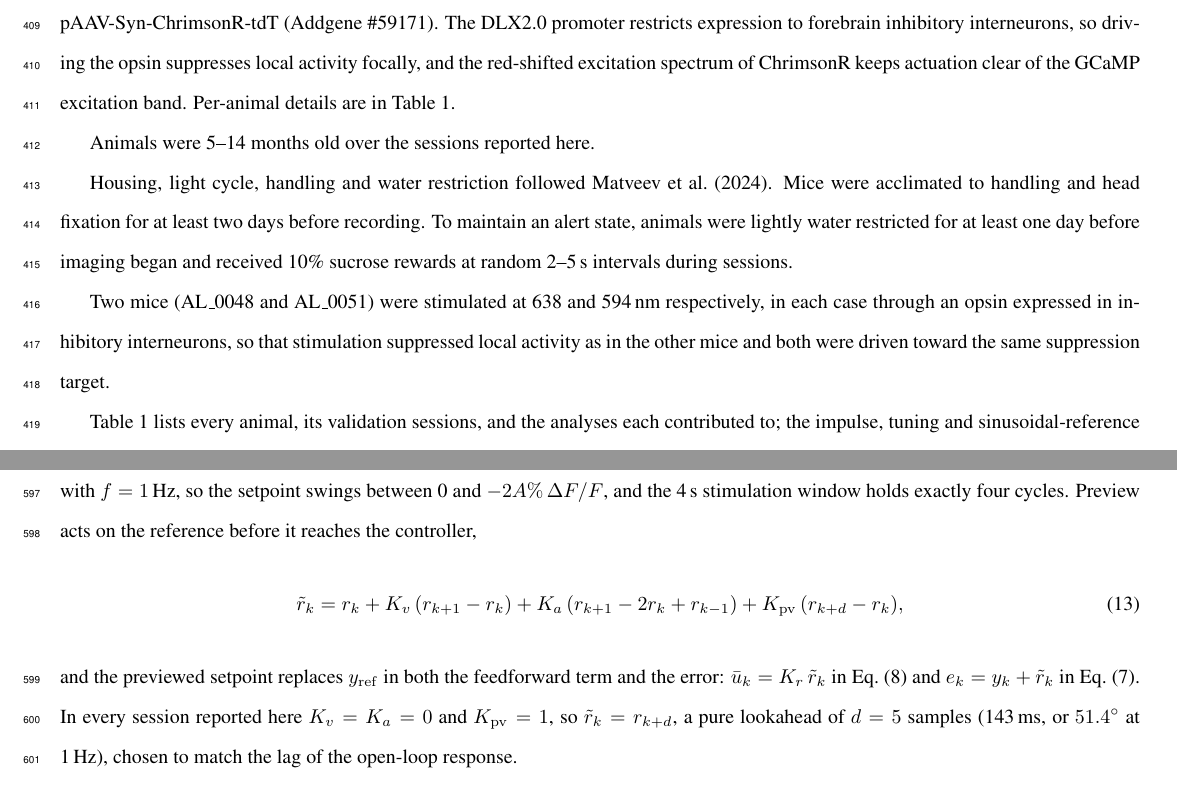
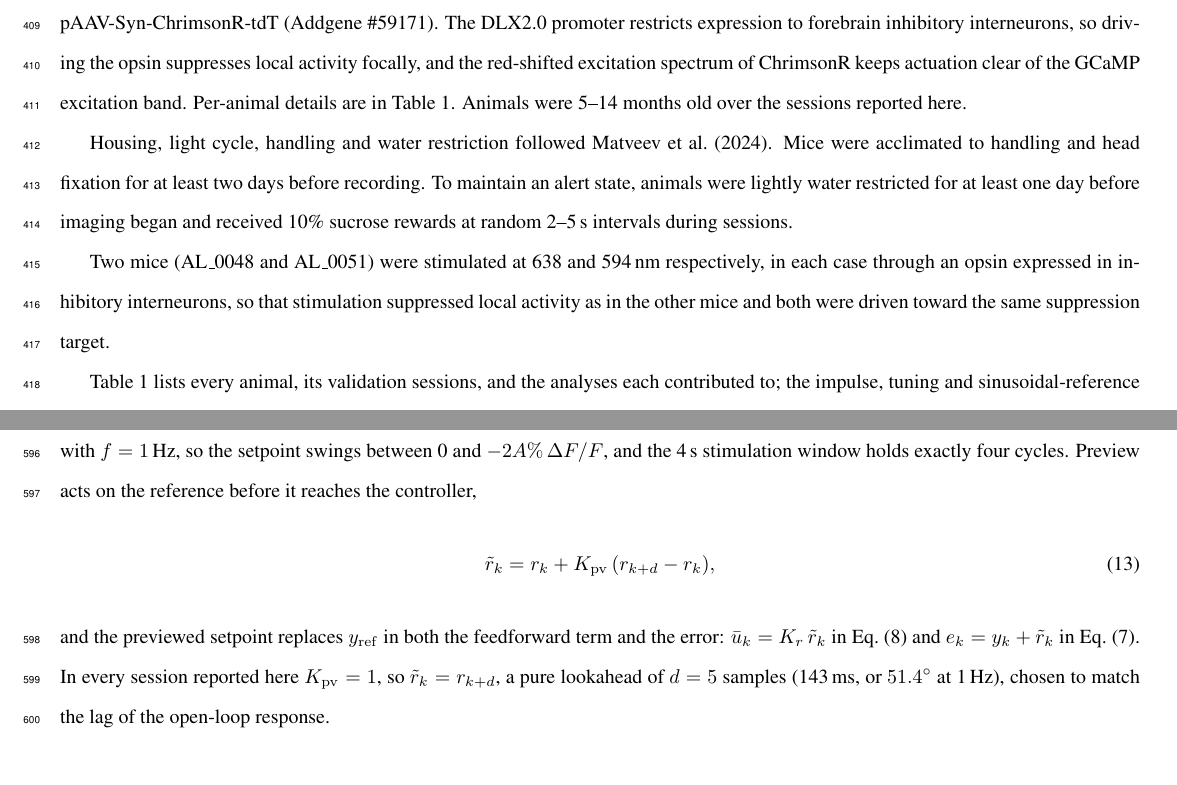
Before and after one commit to smartadi/Closedloop, a LaTeX paper (main.tex, which reads methods_rewrite.tex): two parts of pages 13 and 20 of 48, joined at a grey line, cut so that both start at the same text. Compiled offline with pdfLaTeX.

Commit message:
Updates from Overleaf

```diff
--- a/methods_rewrite.tex
+++ b/methods_rewrite.tex
@@ -48,6 +48,7 @@ expression to forebrain inhibitory interneurons, so driving the opsin suppresses
 local activity focally, and the red-shifted excitation spectrum of ChrimsonR
 keeps actuation clear of the GCaMP excitation band. Per-animal details are in
 Table~\ref{tab:cohort}.
+Animals were 5--14 months old over the sessions reported here.
 %% Mouse lines, promoter, construct and injection age are the lab standard
 %% preparation, taken from Matveev et al. 2024 (bioRxiv 2024.11.01.621418), in
 %% which AL_0033 and AL_0034 appear as Subjects 1 and 3. Both are male/female
@@ -660,8 +661,7 @@ the 4\,s stimulation window holds exactly four cycles. Preview acts on the
 reference before it reaches the controller,
 %
 \begin{equation}
-    \tilde{r}_{k} = r_{k} + K_{v}\,(r_{k+1} - r_{k})
-                + K_{a}\,(r_{k+1} - 2r_{k} + r_{k-1})
+    \tilde{r}_{k} = r_{k}
                 + K_{\mathrm{pv}}\,(r_{k+d} - r_{k}),
     \label{eq:preview}
 \end{equation}
@@ -669,7 +669,7 @@ reference before it reaches the controller,
 and the previewed setpoint replaces $y_{\mathrm{ref}}$ in both the feedforward
 term and the error: $\bar{u}_{k} = K_{r}\,\tilde{r}_{k}$ in Eq.~\eqref{eq:ff} and
 $e_{k} = y_{k} + \tilde{r}_{k}$ in Eq.~\eqref{eq:error}. In every session
-reported here $K_{v} = K_{a} = 0$ and $K_{\mathrm{pv}} = 1$, so
+reported here $K_{\mathrm{pv}} = 1$, so
 $\tilde{r}_{k} = r_{k+d}$, a pure lookahead of $d = 5$ samples (143\,ms, or
 $51.4^{\circ}$ at 1\,Hz), chosen to match the lag of the open-loop response.
 
```
Also changed, not shown: methods_rewrite.tex (2 more changed lines).
